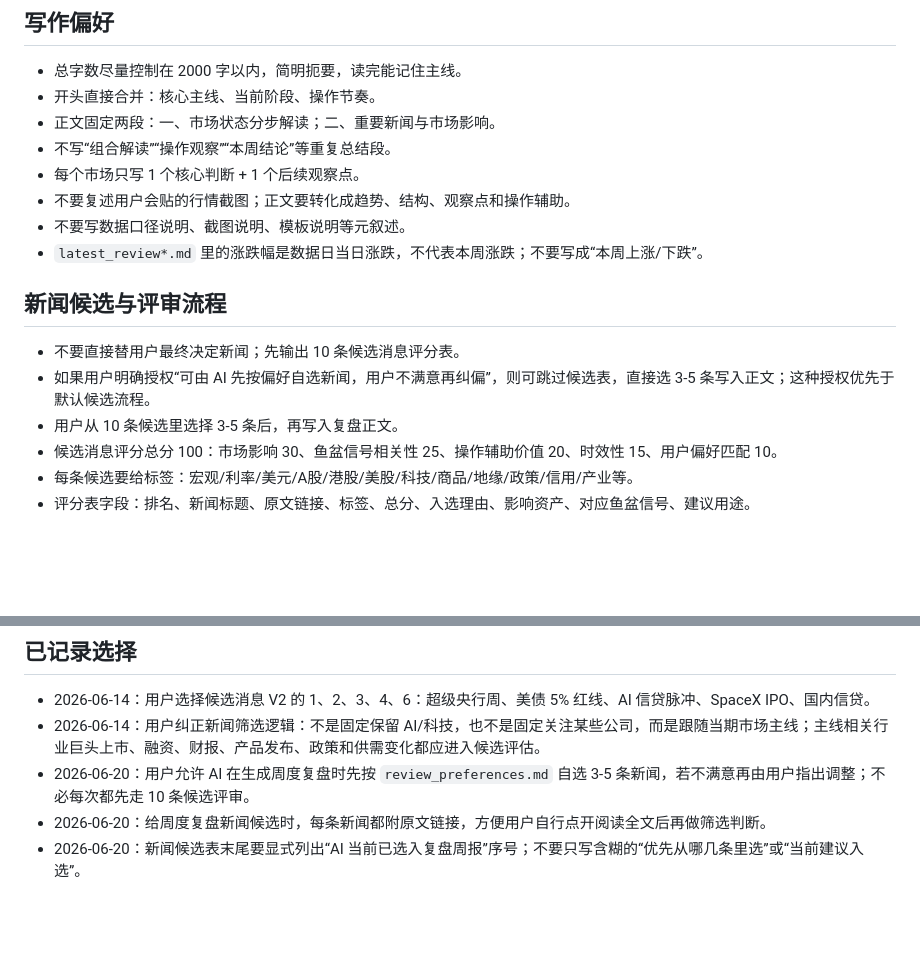
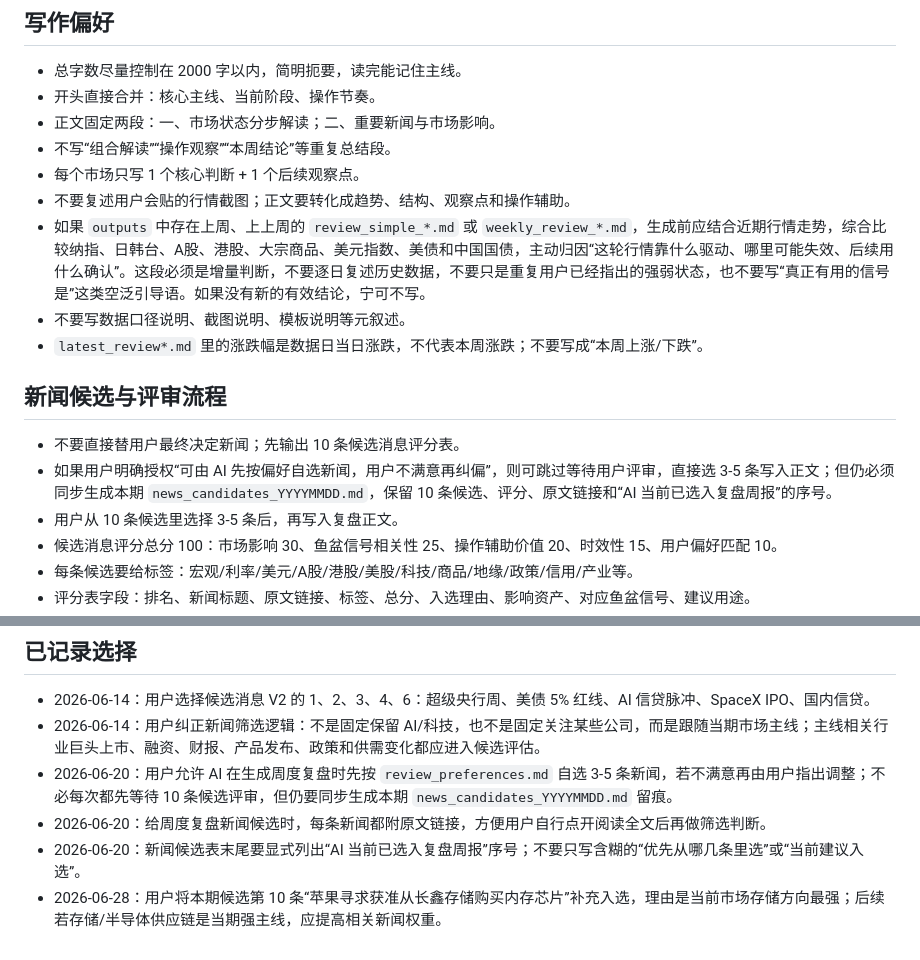
Before and after one commit to xuetaotao/skills, a Markdown page: stock/review/review_preferences.md, 2 parts joined by grey strips. Drawn GitHub-style; blank space fills up the shorter version.

```diff
--- a/stock/review/review_preferences.md
+++ b/stock/review/review_preferences.md
@@ -10,13 +10,14 @@
 - 不写“组合解读”“操作观察”“本周结论”等重复总结段。
 - 每个市场只写 1 个核心判断 + 1 个后续观察点。
 - 不要复述用户会贴的行情截图；正文要转化成趋势、结构、观察点和操作辅助。
+- 如果 `outputs` 中存在上周、上上周的 `review_simple_*.md` 或 `weekly_review_*.md`，生成前应结合近期行情走势，综合比较纳指、日韩台、A股、港股、大宗商品、美元指数、美债和中国国债，主动归因“这轮行情靠什么驱动、哪里可能失效、后续用什么确认”。这段必须是增量判断，不要逐日复述历史数据，不要只是重复用户已经指出的强弱状态，也不要写“真正有用的信号是”这类空泛引导语。如果没有新的有效结论，宁可不写。
 - 不要写数据口径说明、截图说明、模板说明等元叙述。
 - `latest_review*.md` 里的涨跌幅是数据日当日涨跌，不代表本周涨跌；不要写成“本周上涨/下跌”。
 
 ## 新闻候选与评审流程
 
 - 不要直接替用户最终决定新闻；先输出 10 条候选消息评分表。
-- 如果用户明确授权“可由 AI 先按偏好自选新闻，用户不满意再纠偏”，则可跳过候选表，直接选 3-5 条写入正文；这种授权优先于默认候选流程。
+- 如果用户明确授权“可由 AI 先按偏好自选新闻，用户不满意再纠偏”，则可跳过等待用户评审，直接选 3-5 条写入正文；但仍必须同步生成本期 `news_candidates_YYYYMMDD.md`，保留 10 条候选、评分、原文链接和“AI 当前已选入复盘周报”的序号。
 - 用户从 10 条候选里选择 3-5 条后，再写入复盘正文。
 - 候选消息评分总分 100：市场影响 30、鱼盆信号相关性 25、操作辅助价值 20、时效性 15、用户偏好匹配 10。
 - 每条候选要给标签：宏观/利率/美元/A股/港股/美股/科技/商品/地缘/政策/信用/产业等。
@@ -36,6 +37,7 @@
 
 - 2026-06-14：用户选择候选消息 V2 的 1、2、3、4、6：超级央行周、美债 5% 红线、AI 信贷脉冲、SpaceX IPO、国内信贷。
 - 2026-06-14：用户纠正新闻筛选逻辑：不是固定保留 AI/科技，也不是固定关注某些公司，而是跟随当期市场主线；主线相关行业巨头上市、融资、财报、产品发布、政策和供需变化都应进入候选评估。
-- 2026-06-20：用户允许 AI 在生成周度复盘时先按 `review_preferences.md` 自选 3-5 条新闻，若不满意再由用户指出调整；不必每次都先走 10 条候选评审。
+- 2026-06-20：用户允许 AI 在生成周度复盘时先按 `review_preferences.md` 自选 3-5 条新闻，若不满意再由用户指出调整；不必每次都先等待 10 条候选评审，但仍要同步生成本期 `news_candidates_YYYYMMDD.md` 留痕。
 - 2026-06-20：给周度复盘新闻候选时，每条新闻都附原文链接，方便用户自行点开阅读全文后再做筛选判断。
 - 2026-06-20：新闻候选表末尾要显式列出“AI 当前已选入复盘周报”序号；不要只写含糊的“优先从哪几条里选”或“当前建议入选”。
+- 2026-06-28：用户将本期候选第 10 条“苹果寻求获准从长鑫存储购买内存芯片”补充入选，理由是当前市场存储方向最强；后续若存储/半导体供应链是当期强主线，应提高相关新闻权重。
```
Also changed, not shown: stock/review/README.md (+3 -1 lines), stock/review/鱼盆模型周度复盘模版.md (+6 -2 lines).
